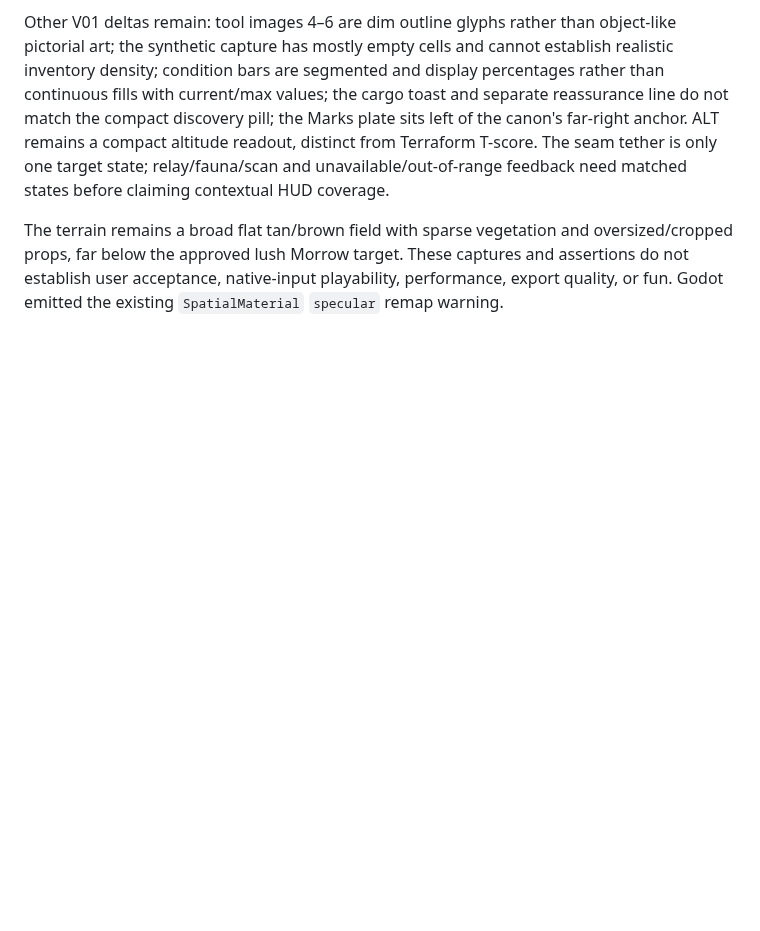
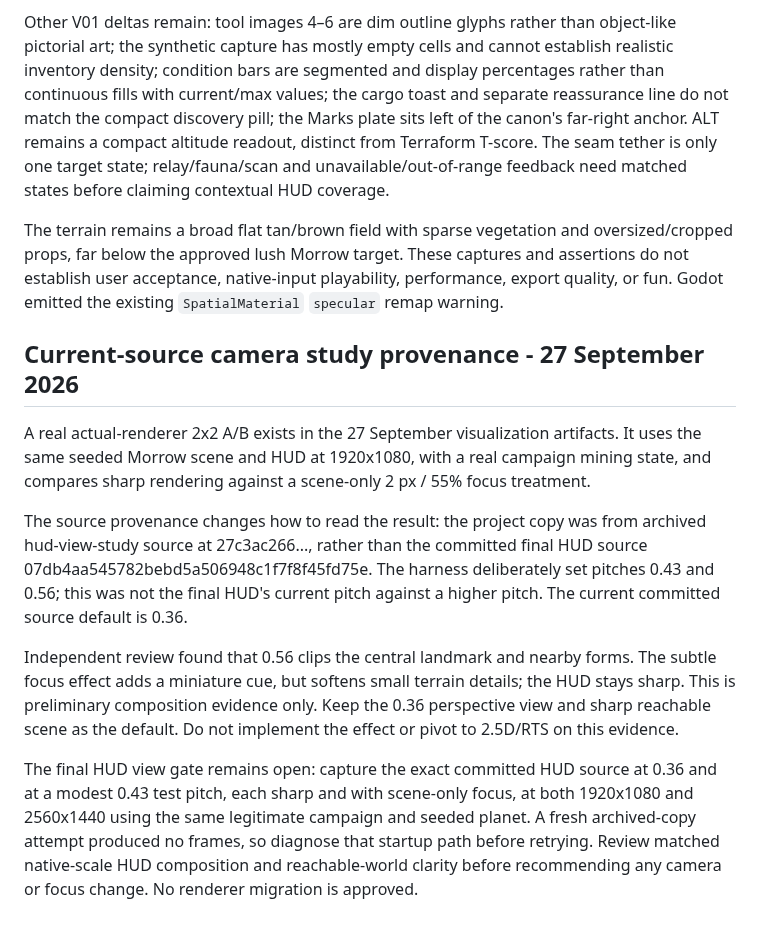
Before and after one commit to gcs2/colonybois, a Markdown page: docs/reviews/FLIGHT_HUD_REVIEW.md, the part around the change. GitHub-like rendering; blank space fills up the shorter version.

Commit message:
docs: correct camera study provenance

```diff
--- a/docs/reviews/FLIGHT_HUD_REVIEW.md
+++ b/docs/reviews/FLIGHT_HUD_REVIEW.md
@@ -82,3 +82,13 @@ Independent review passes console footprint, dark surface chart readability, and
 Other V01 deltas remain: tool images 4–6 are dim outline glyphs rather than object-like pictorial art; the synthetic capture has mostly empty cells and cannot establish realistic inventory density; condition bars are segmented and display percentages rather than continuous fills with current/max values; the cargo toast and separate reassurance line do not match the compact discovery pill; the Marks plate sits left of the canon's far-right anchor. ALT remains a compact altitude readout, distinct from Terraform T-score. The seam tether is only one target state; relay/fauna/scan and unavailable/out-of-range feedback need matched states before claiming contextual HUD coverage.
 
 The terrain remains a broad flat tan/brown field with sparse vegetation and oversized/cropped props, far below the approved lush Morrow target. These captures and assertions do not establish user acceptance, native-input playability, performance, export quality, or fun. Godot emitted the existing `SpatialMaterial` `specular` remap warning.
+
+## Current-source camera study provenance - 27 September 2026
+
+A real actual-renderer 2x2 A/B exists in the 27 September visualization artifacts. It uses the same seeded Morrow scene and HUD at 1920x1080, with a real campaign mining state, and compares sharp rendering against a scene-only 2 px / 55% focus treatment.
+
+The source provenance changes how to read the result: the project copy was from archived hud-view-study source at 27c3ac266..., rather than the committed final HUD source 07db4aa545782bebd5a506948c1f7f8f45fd75e. The harness deliberately set pitches 0.43 and 0.56; this was not the final HUD's current pitch against a higher pitch. The current committed source default is 0.36.
+
+Independent review found that 0.56 clips the central landmark and nearby forms. The subtle focus effect adds a miniature cue, but softens small terrain details; the HUD stays sharp. This is preliminary composition evidence only. Keep the 0.36 perspective view and sharp reachable scene as the default. Do not implement the effect or pivot to 2.5D/RTS on this evidence.
+
+The final HUD view gate remains open: capture the exact committed HUD source at 0.36 and at a modest 0.43 test pitch, each sharp and with scene-only focus, at both 1920x1080 and 2560x1440 using the same legitimate campaign and seeded planet. A fresh archived-copy attempt produced no frames, so diagnose that startup path before retrying. Review matched native-scale HUD composition and reachable-world clarity before recommending any camera or focus change. No renderer migration is approved.
```
Also changed, not shown: docs/NEXT_SESSION.md (+4 -2 lines).
